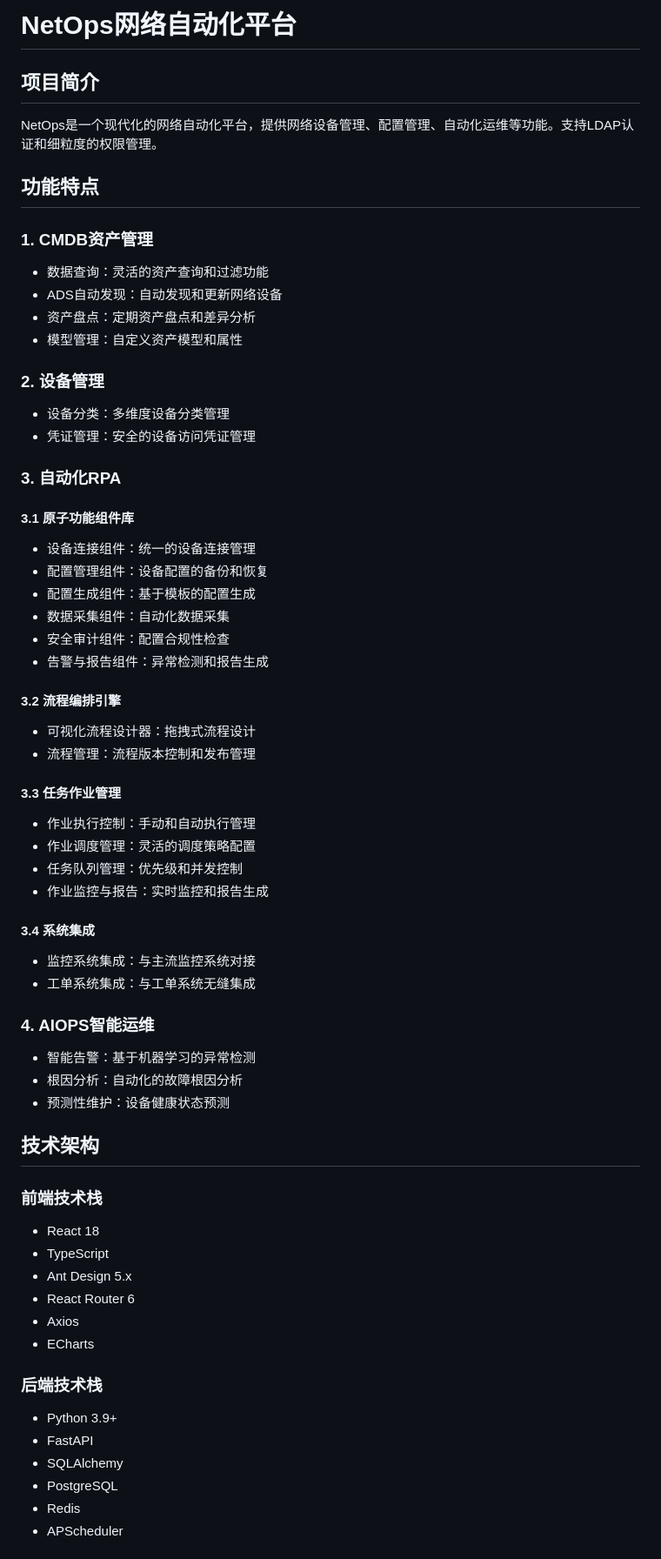
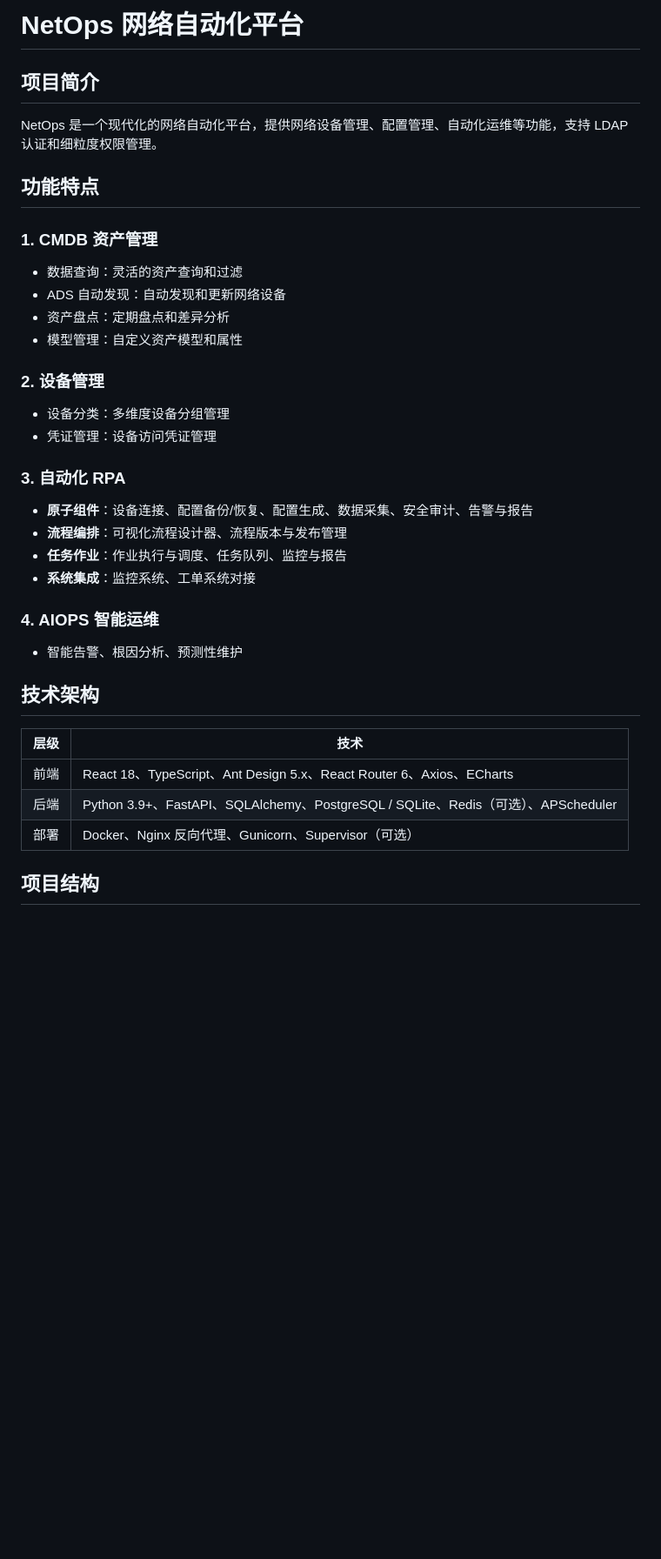
Before and after one commit to bergkampxiong/net-soc-ops, a Markdown page: README.md, the part around one of its changes. Shown at 87% size. GitHub-like rendering; blank space fills up the shorter version.

Commit message:
v1.801: 更新 README 与 INSTALL 文档
- README：统一入口为 main.py，区分本地/生产两种方式，修正项目结构与快速开始
- INSTALL：修正命令与流程（无 run.py/init_db.py），补充本地最小化部署与 .env 说明，默认管理员格式与常见问题

Co-authored-by: Cursor <cursoragent@cursor.com>

```diff
--- a/README.md
+++ b/README.md
@@ -1,63 +1,37 @@
-# NetOps网络自动化平台
+# NetOps 网络自动化平台
 
 ## 项目简介
-NetOps是一个现代化的网络自动化平台，提供网络设备管理、配置管理、自动化运维等功能。支持LDAP认证和细粒度的权限管理。
+
+NetOps 是一个现代化的网络自动化平台，提供网络设备管理、配置管理、自动化运维等功能，支持 LDAP 认证和细粒度权限管理。
 
 ## 功能特点
 
-### 1. CMDB资产管理
-- 数据查询：灵活的资产查询和过滤功能
-- ADS自动发现：自动发现和更新网络设备
-- 资产盘点：定期资产盘点和差异分析
+### 1. CMDB 资产管理
+- 数据查询：灵活的资产查询和过滤
+- ADS 自动发现：自动发现和更新网络设备
+- 资产盘点：定期盘点和差异分析
 - 模型管理：自定义资产模型和属性
 
 ### 2. 设备管理
-- 设备分类：多维度设备分类管理
-- 凭证管理：安全的设备访问凭证管理
+- 设备分类：多维度设备分组管理
+- 凭证管理：设备访问凭证管理
 
-### 3. 自动化RPA
-#### 3.1 原子功能组件库
-- 设备连接组件：统一的设备连接管理
-- 配置管理组件：设备配置的备份和恢复
-- 配置生成组件：基于模板的配置生成
-- 数据采集组件：自动化数据采集
-- 安全审计组件：配置合规性检查
-- 告警与报告组件：异常检测和报告生成
+### 3. 自动化 RPA
+- **原子组件**：设备连接、配置备份/恢复、配置生成、数据采集、安全审计、告警与报告
+- **流程编排**：可视化流程设计器、流程版本与发布管理
+- **任务作业**：作业执行与调度、任务队列、监控与报告
+- **系统集成**：监控系统、工单系统对接
 
-#### 3.2 流程编排引擎
-- 可视化流程设计器：拖拽式流程设计
-- 流程管理：流程版本控制和发布管理
-
-#### 3.3 任务作业管理
-- 作业执行控制：手动和自动执行管理
-- 作业调度管理：灵活的调度策略配置
-- 任务队列管理：优先级和并发控制
-- 作业监控与报告：实时监控和报告生成
-
-#### 3.4 系统集成
-- 监控系统集成：与主流监控系统对接
-- 工单系统集成：与工单系统无缝集成
-
-### 4. AIOPS智能运维
-- 智能告警：基于机器学习的异常检测
-- 根因分析：自动化的故障根因分析
-- 预测性维护：设备健康状态预测
+### 4. AIOPS 智能运维
+- 智能告警、根因分析、预测性维护
 
 ## 技术架构
 
-### 前端技术栈
-- React 18
-- TypeScript
-- Ant Design 5.x
-- React Router 6
-- Axios
-- ECharts
+| 层级 | 技术 |
+|------|------|
+| 前端 | React 18、TypeScript、Ant Design 5.x、React Router 6、Axios、ECharts |
+| 后端 | Python 3.9+、FastAPI、SQLAlchemy、PostgreSQL / SQLite、Redis（可选）、APScheduler |
+| 部署 | Docker、Nginx 反向代理、Gunicorn、Supervisor（可选） |
 
-### 后端技术栈
-- Python 3.9+
-- FastAPI
-- SQLAlchemy
-- PostgreSQL
-- Redis
-- APScheduler
+## 项目结构
 
```
Also changed, not shown: other parts of README.md (+53 -70 lines), INSTALL.md (+189 -211 lines).
